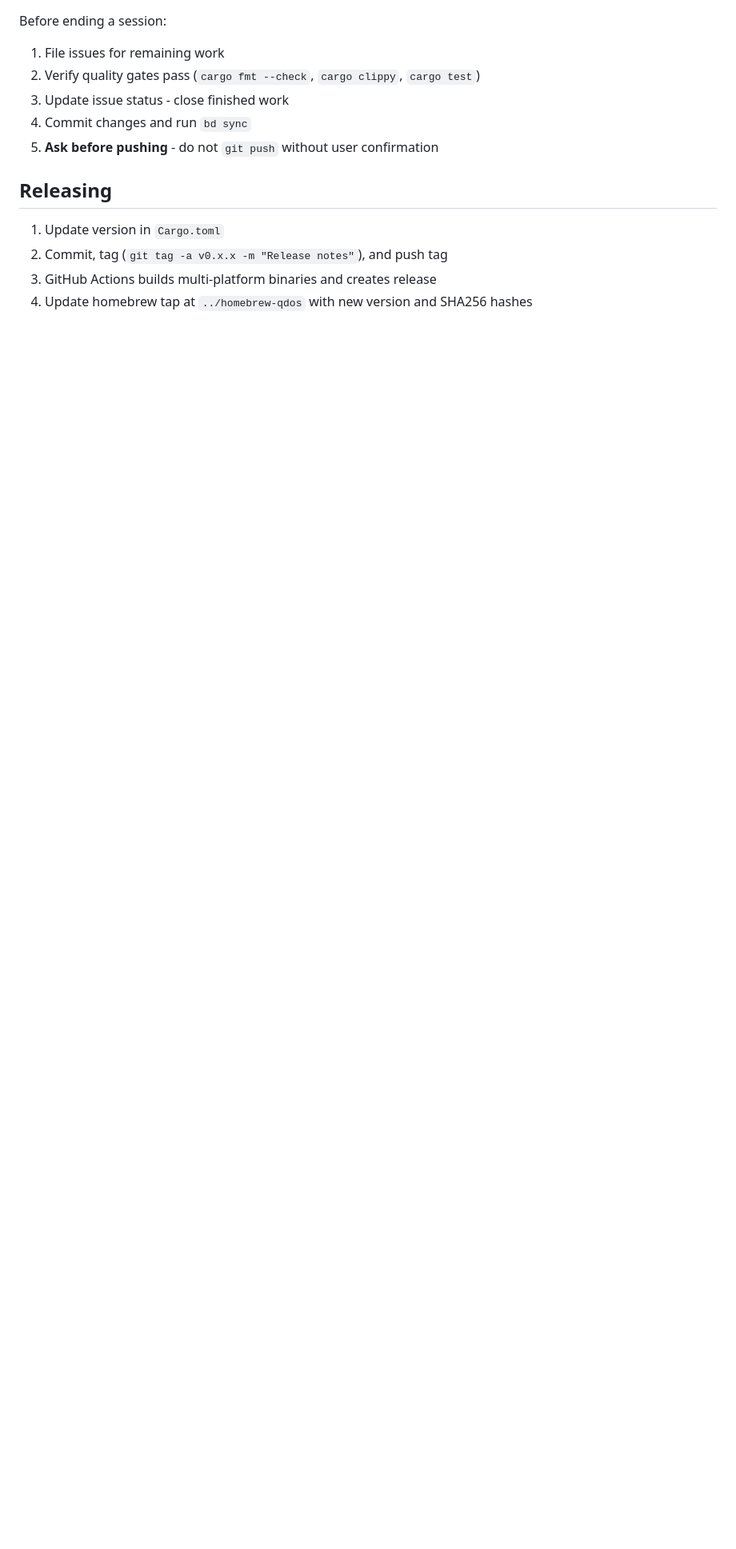
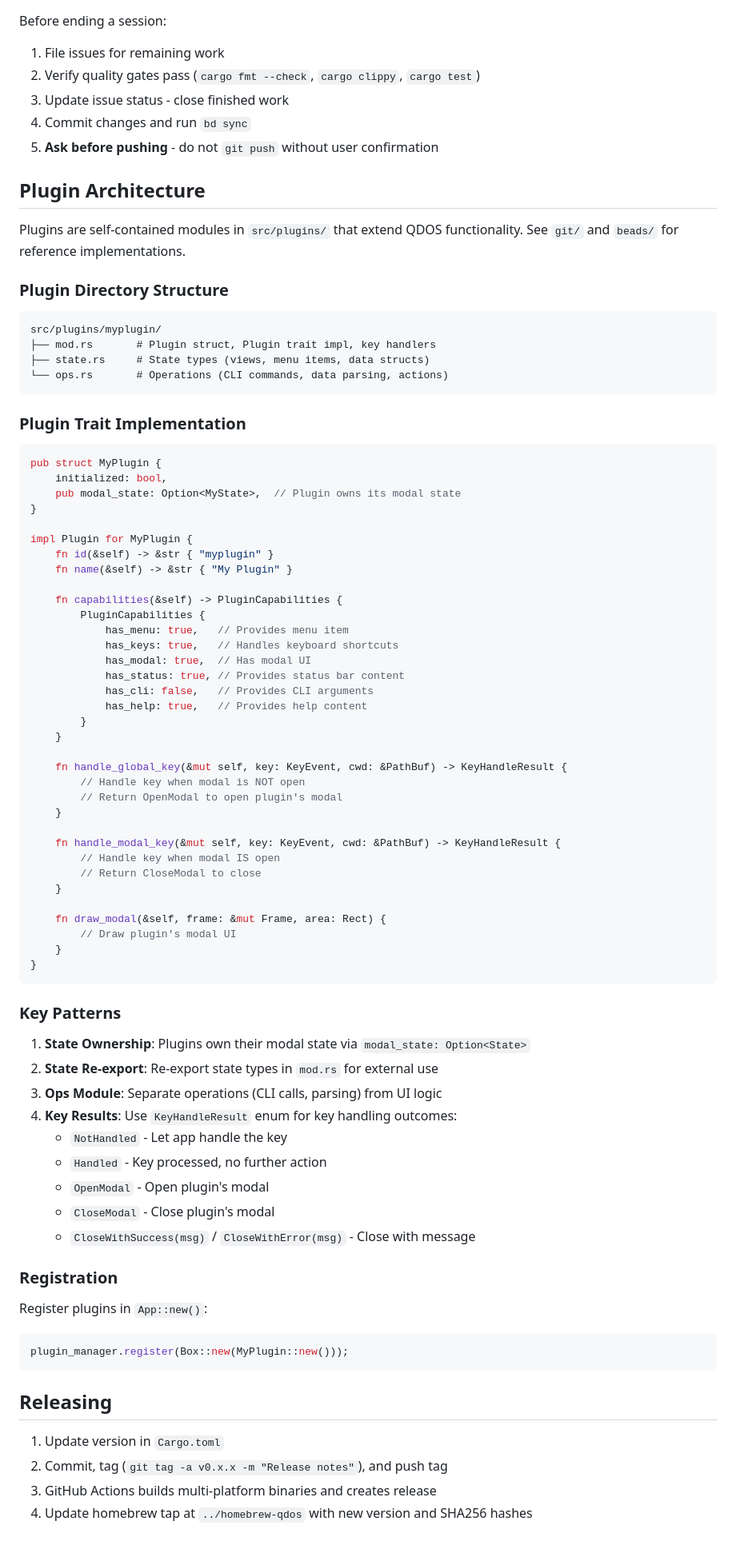
Before and after one commit to thrashr888/QDOS, a Markdown page: CLAUDE.md, the part around the change. Shown at 80% size. Drawn GitHub-style; blank space fills up the shorter version.

Commit message:
Document plugin architecture in CLAUDE.md
Added Plugin Architecture section with:
- Directory structure for plugins
- Plugin trait implementation example
- Key patterns (state ownership, ops separation)
- Registration instructions

🤖 Generated with [Claude Code](https://claude.com/claude-code)

Co-Authored-By: Claude Opus 4.5 <noreply@anthropic.com>

````diff
--- a/CLAUDE.md
+++ b/CLAUDE.md
@@ -94,6 +94,78 @@ Before ending a session:
 4. Commit changes and run `bd sync`
 5. **Ask before pushing** - do not `git push` without user confirmation
 
+## Plugin Architecture
+
+Plugins are self-contained modules in `src/plugins/` that extend QDOS functionality. See `git/` and `beads/` for reference implementations.
+
+### Plugin Directory Structure
+
+```
+src/plugins/myplugin/
+├── mod.rs       # Plugin struct, Plugin trait impl, key handlers
+├── state.rs     # State types (views, menu items, data structs)
+└── ops.rs       # Operations (CLI commands, data parsing, actions)
+```
+
+### Plugin Trait Implementation
+
+```rust
+pub struct MyPlugin {
+    initialized: bool,
+    pub modal_state: Option<MyState>,  // Plugin owns its modal state
+}
+
+impl Plugin for MyPlugin {
+    fn id(&self) -> &str { "myplugin" }
+    fn name(&self) -> &str { "My Plugin" }
+
+    fn capabilities(&self) -> PluginCapabilities {
+        PluginCapabilities {
+            has_menu: true,   // Provides menu item
+            has_keys: true,   // Handles keyboard shortcuts
+            has_modal: true,  // Has modal UI
+            has_status: true, // Provides status bar content
+            has_cli: false,   // Provides CLI arguments
+            has_help: true,   // Provides help content
+        }
+    }
+
+    fn handle_global_key(&mut self, key: KeyEvent, cwd: &PathBuf) -> KeyHandleResult {
+        // Handle key when modal is NOT open
+        // Return OpenModal to open plugin's modal
+    }
+
+    fn handle_modal_key(&mut self, key: KeyEvent, cwd: &PathBuf) -> KeyHandleResult {
+        // Handle key when modal IS open
+        // Return CloseModal to close
+    }
+
+    fn draw_modal(&self, frame: &mut Frame, area: Rect) {
+        // Draw plugin's modal UI
+    }
+}
+```
+
+### Key Patterns
+
+1. **State Ownership**: Plugins own their modal state via `modal_state: Option<State>`
+2. **State Re-export**: Re-export state types in `mod.rs` for external use
+3. **Ops Module**: Separate operations (CLI calls, parsing) from UI logic
+4. **Key Results**: Use `KeyHandleResult` enum for key handling outcomes:
+   - `NotHandled` - Let app handle the key
+   - `Handled` - Key processed, no further action
+   - `OpenModal` - Open plugin's modal
+   - `CloseModal` - Close plugin's modal
+   - `CloseWithSuccess(msg)` / `CloseWithError(msg)` - Close with message
+
+### Registration
+
+Register plugins in `App::new()`:
+
+```rust
+plugin_manager.register(Box::new(MyPlugin::new()));
+```
+
 ## Releasing
 
 1. Update version in `Cargo.toml`
````
